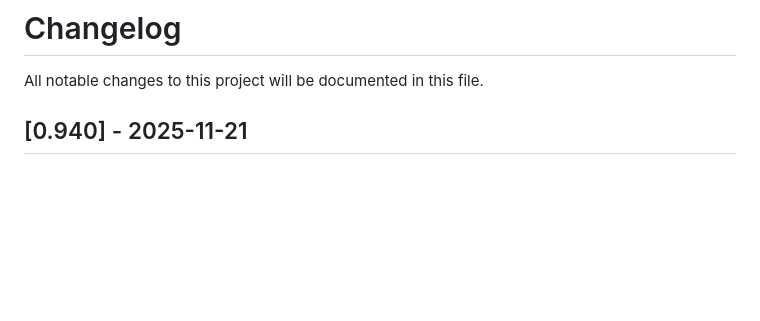
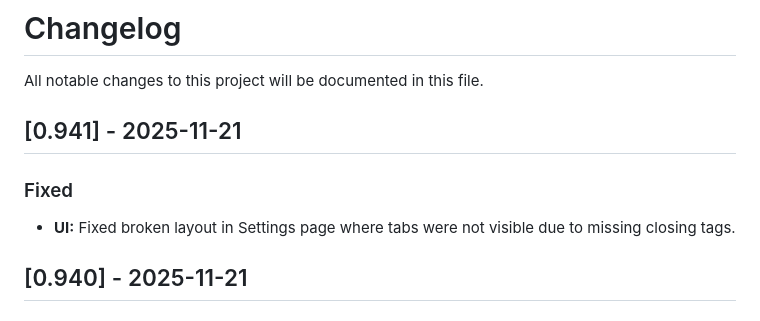
Before and after one commit to sagar4884/media-dashboard, a Markdown page: CHANGELOG.md, the part around the change. Rendered like a GitHub page; blank space fills up the shorter version.

Commit message:
docs: update changelog for v0.941 (Settings Layout Fix)

```diff
--- a/CHANGELOG.md
+++ b/CHANGELOG.md
@@ -1,6 +1,10 @@
 # Changelog
 
 All notable changes to this project will be documented in this file.
+
+## [0.941] - 2025-11-21
+### Fixed
+- **UI:** Fixed broken layout in Settings page where tabs were not visible due to missing closing tags.
 
 ## [0.940] - 2025-11-21
 ### Added
```
